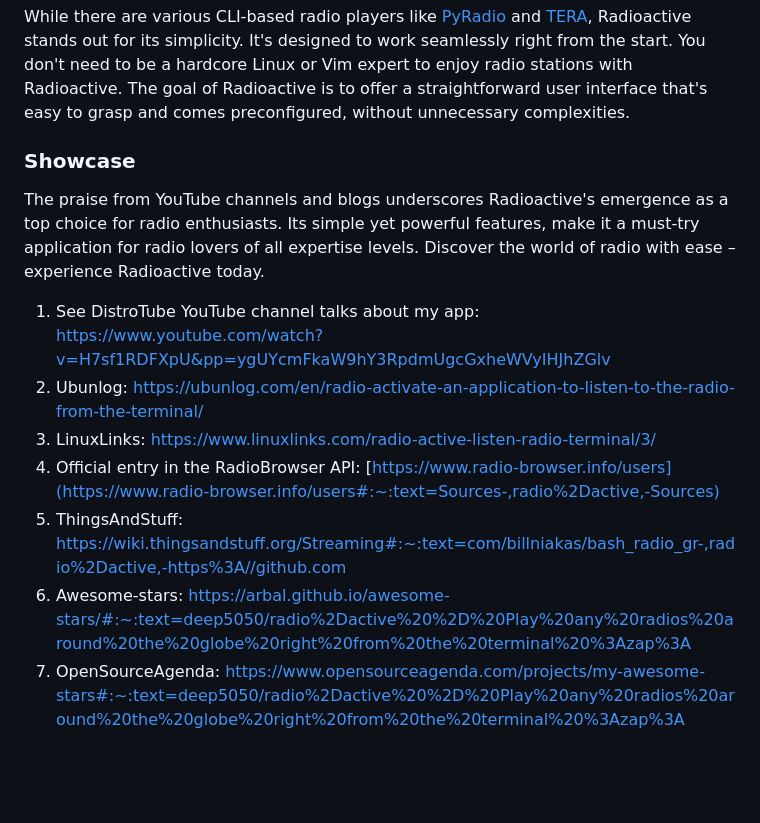
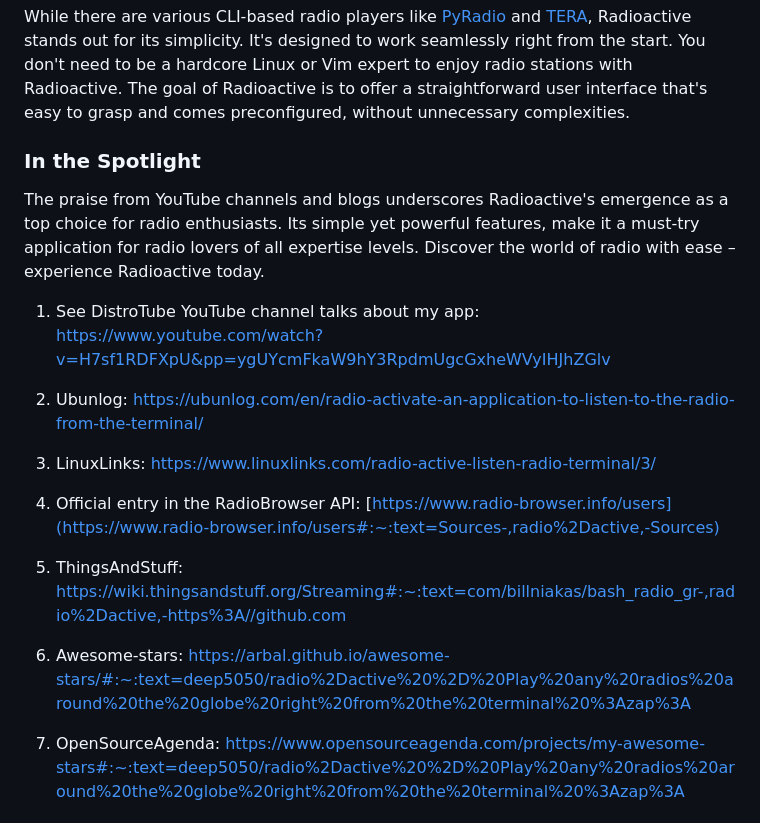
Before and after one commit to deep5050/radio-active, a Markdown page: README.md, the part around the change printed below. GitHub-like rendering; blank space fills up the shorter version.

```diff
--- a/README.md
+++ b/README.md
@@ -51,16 +51,22 @@
 
 While there are various CLI-based radio players like [PyRadio](https://github.com/coderholic/pyradio) and [TERA](https://github.com/shinokada/tera), Radioactive stands out for its simplicity. It's designed to work seamlessly right from the start. You don't need to be a hardcore Linux or Vim expert to enjoy radio stations with Radioactive. The goal of Radioactive is to offer a straightforward user interface that's easy to grasp and comes preconfigured, without unnecessary complexities.
 
-### Showcase
+### In the Spotlight
 
 The praise from YouTube channels and blogs underscores Radioactive's emergence as a top choice for radio enthusiasts. Its simple yet powerful features, make it a must-try application for radio lovers of all expertise levels. Discover the world of radio with ease – experience Radioactive today.
 
 1. See DistroTube YouTube channel talks about my app: https://www.youtube.com/watch?v=H7sf1RDFXpU&pp=ygUYcmFkaW9hY3RpdmUgcGxheWVyIHJhZGlv
+
 2. Ubunlog: https://ubunlog.com/en/radio-activate-an-application-to-listen-to-the-radio-from-the-terminal/
+
 3. LinuxLinks: https://www.linuxlinks.com/radio-active-listen-radio-terminal/3/
+
 4. Official entry in the RadioBrowser API: [https://www.radio-browser.info/users](https://www.radio-browser.info/users#:~:text=Sources-,radio%2Dactive,-Sources)
+
 5. ThingsAndStuff: https://wiki.thingsandstuff.org/Streaming#:~:text=com/billniakas/bash_radio_gr-,radio%2Dactive,-https%3A//github.com
+
 6. Awesome-stars: https://arbal.github.io/awesome-stars/#:~:text=deep5050/radio%2Dactive%20%2D%20Play%20any%20radios%20around%20the%20globe%20right%20from%20the%20terminal%20%3Azap%3A
+
 7. OpenSourceAgenda: https://www.opensourceagenda.com/projects/my-awesome-stars#:~:text=deep5050/radio%2Dactive%20%2D%20Play%20any%20radios%20around%20the%20globe%20right%20from%20the%20terminal%20%3Azap%3A
 
 ### Install
```
Also changed, not shown: other parts of README.md (+0 -11 lines).
